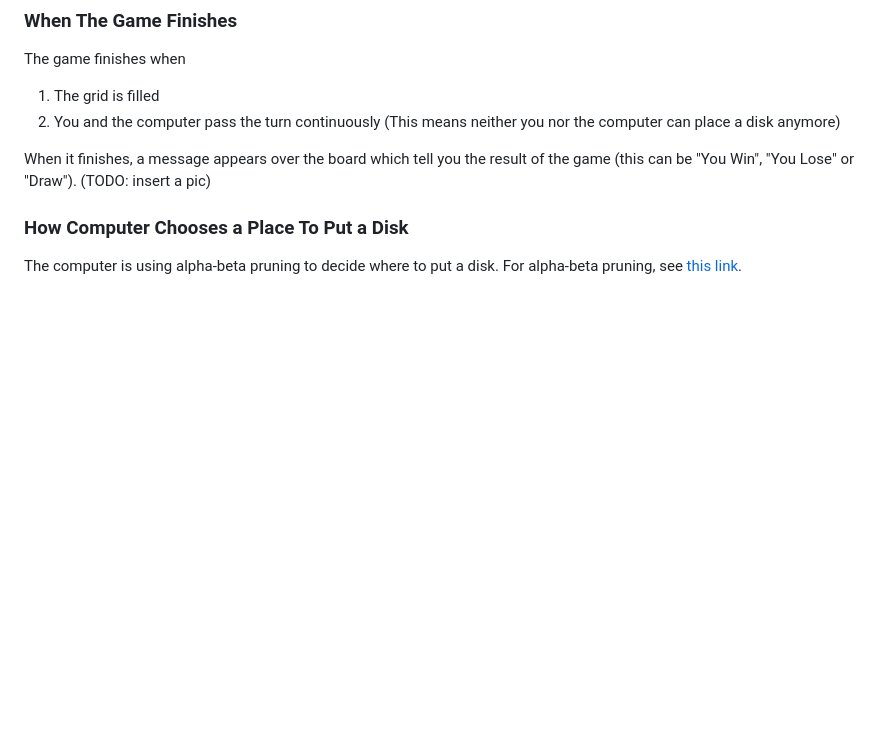
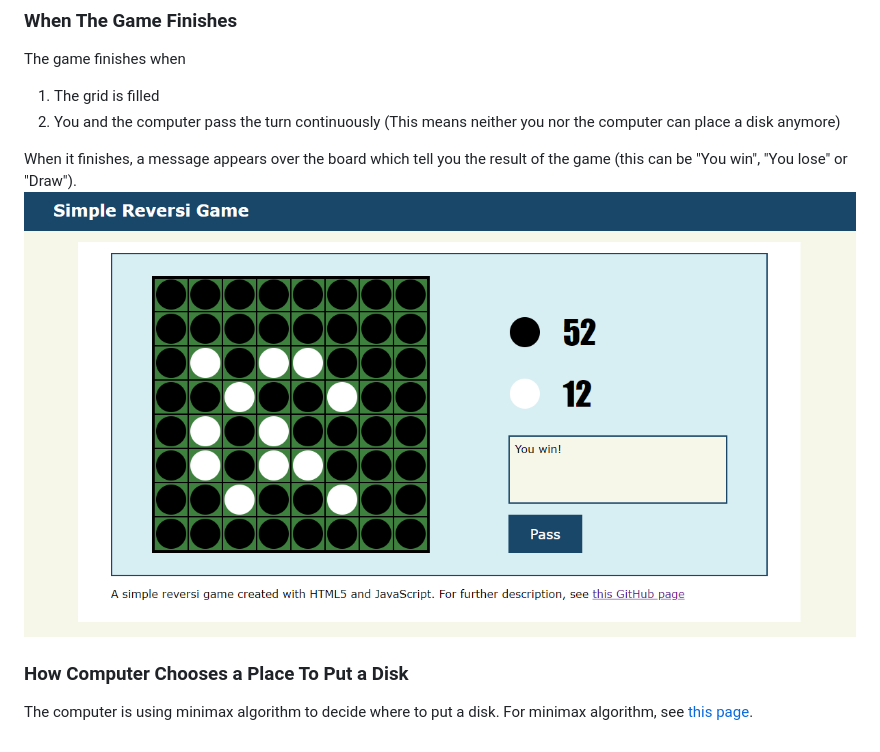
Before and after one commit to danook/simple_reversi, a Markdown page: README.md, the part around the change printed below. GitHub-like rendering; pictures changed too: images/image03.png (added); blank space fills up the shorter version.

```diff
--- a/README.md
+++ b/README.md
@@ -30,9 +27,9 @@ The game finishes when
 1. The grid is filled
 2. You and the computer pass the turn continuously (This means neither you nor the computer can place a disk anymore)
 
-When it finishes, a message appears over the board which tell you the result of the game (this can be "You Win", "You Lose" or "Draw").
-(TODO: insert a pic)
+When it finishes, a message appears over the board which tell you the result of the game (this can be "You win", "You lose" or "Draw").
+![when the game is finished](images/image03.png)
 
 ### How Computer Chooses a Place To Put a Disk
-The computer is using alpha-beta pruning to decide where to put a disk.
-For alpha-beta pruning, see [this link](https://en.wikipedia.org/wiki/Alpha%E2%80%93beta_pruning).
+The computer is using minimax algorithm to decide where to put a disk.
+For minimax algorithm, see [this page](https://en.wikipedia.org/wiki/Minimax).
```
Also changed, not shown: other parts of README.md (+7 -10 lines), images/image01.png (added), images/image02.png (added).
